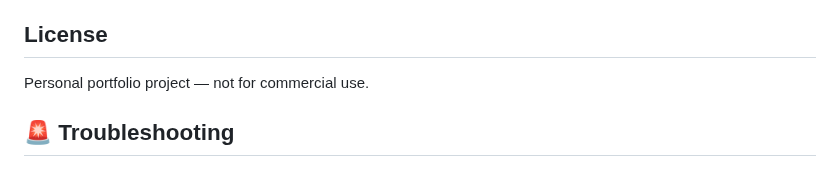
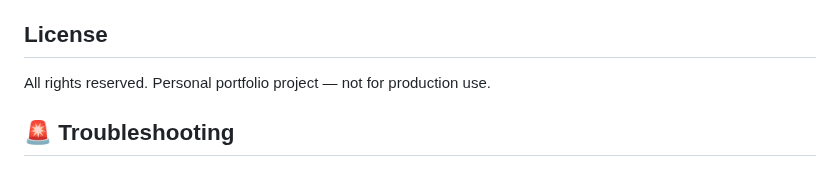
Before and after one commit to RaphaelGuerra/eco-explorer-website, a Markdown page: README.md, the part around the change. GitHub-like rendering.

Commit message:
docs: unify license phrasing + fix typos

```diff
--- a/README.md
+++ b/README.md
@@ -67,7 +67,7 @@ The website requires a proper HTTP server because:
 - Learnings: content‑first landing, simple i18n, and static deployments
 
 ## License
-Personal portfolio project — not for commercial use.
+All rights reserved. Personal portfolio project — not for production use.
 
 ## 🚨 Troubleshooting
 
```
